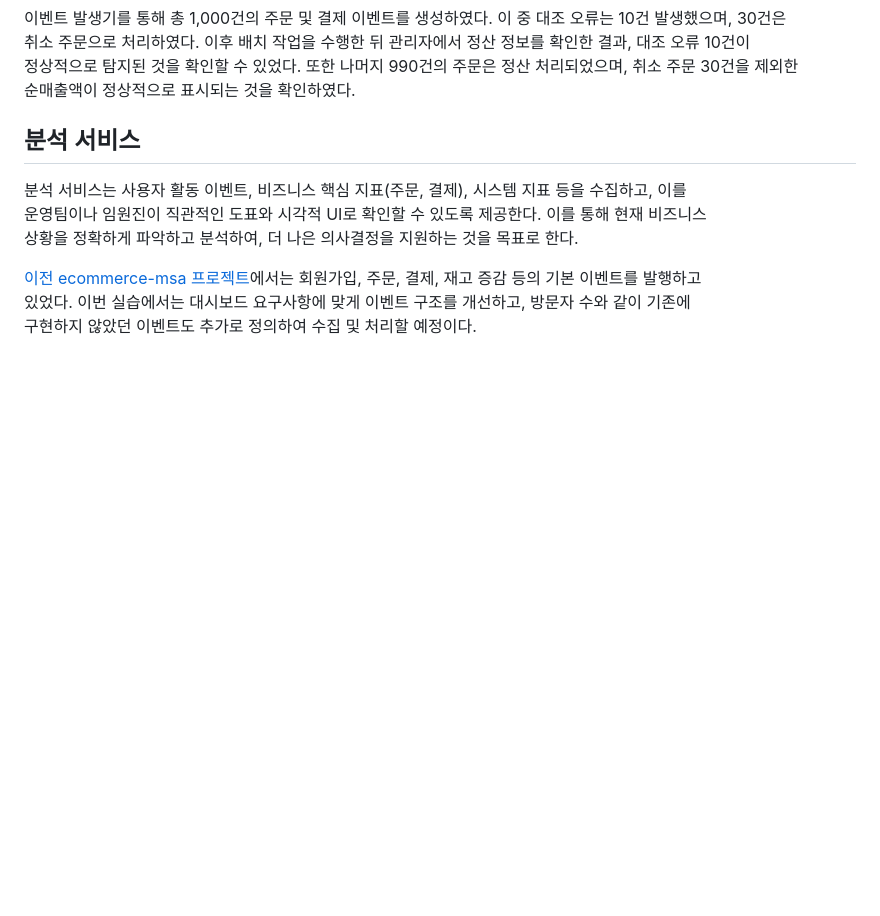
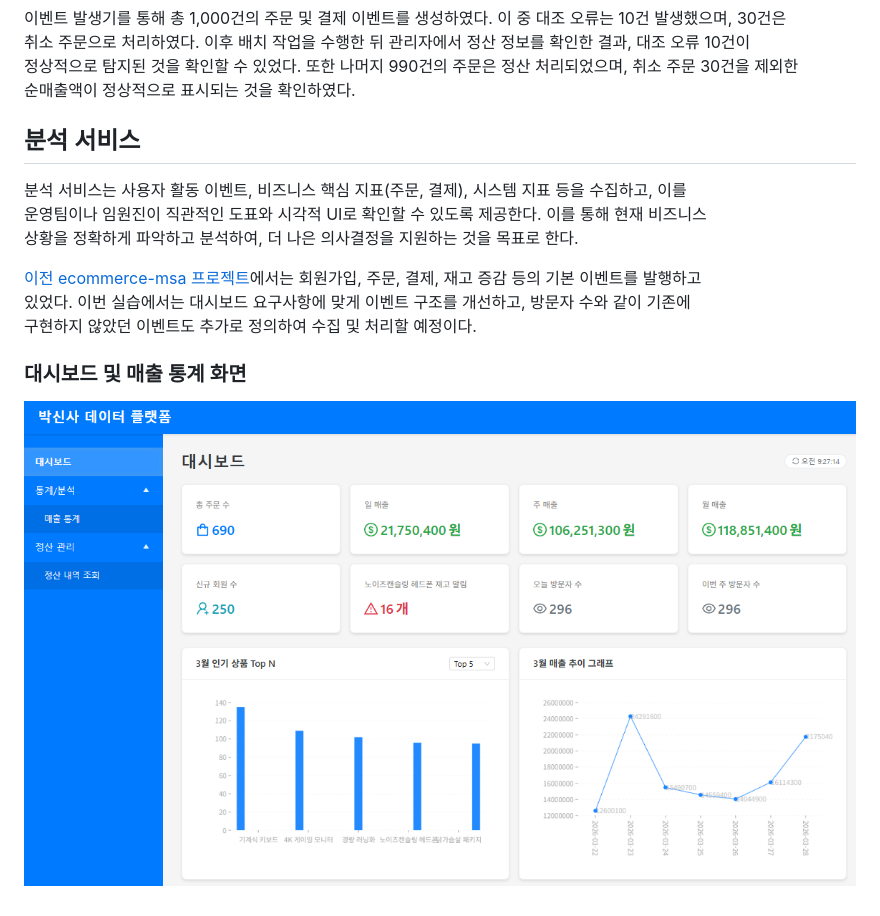
Before and after one commit to gr1993/ecommerce-data-platform, a Markdown page: README.md, the part around the change. Drawn GitHub-style; pictures changed too: docs/dashboard.png (added); blank space fills up the shorter version.

Commit message:
docs: 대시보드 화면 캡쳐 업로드

```diff
--- a/README.md
+++ b/README.md
@@ -105,3 +105,6 @@ Ledger는 회계 용어로, 계정 원장을 의미하며 기업의 수입, 지
 [이전 ecommerce-msa 프로젝트](https://github.com/gr1993/ecommerce-msa)에서는 회원가입, 주문, 결제, 재고 증감 등의 기본 이벤트를 발행하고
 있었다. 이번 실습에서는 대시보드 요구사항에 맞게 이벤트 구조를 개선하고, 방문자 수와 같이 기존에
 구현하지 않았던 이벤트도 추가로 정의하여 수집 및 처리할 예정이다.
+
+### 대시보드 및 매출 통계 화면
+![dashboard](./docs/dashboard.png)
```
